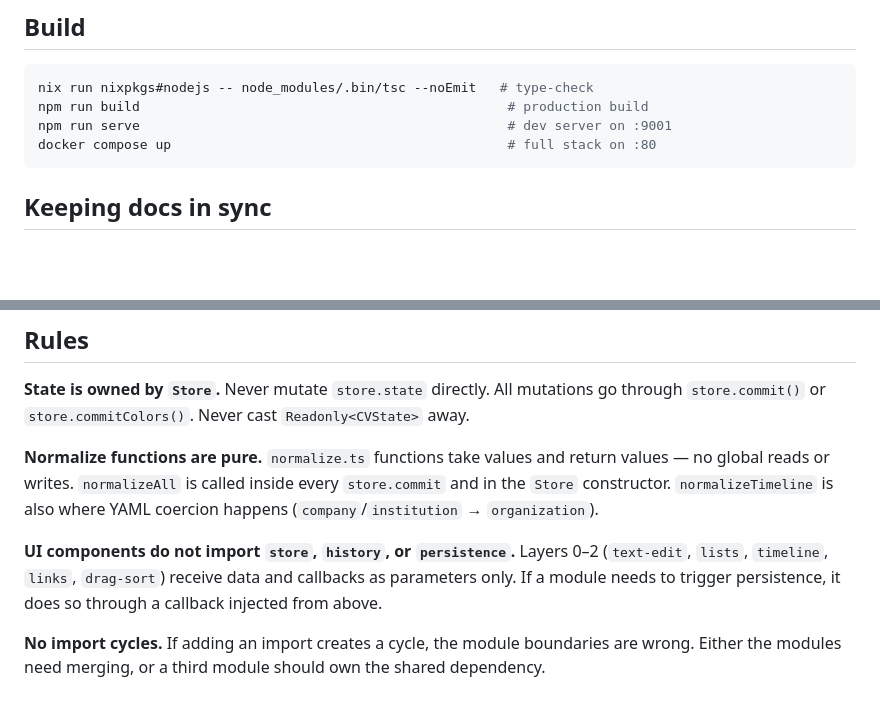
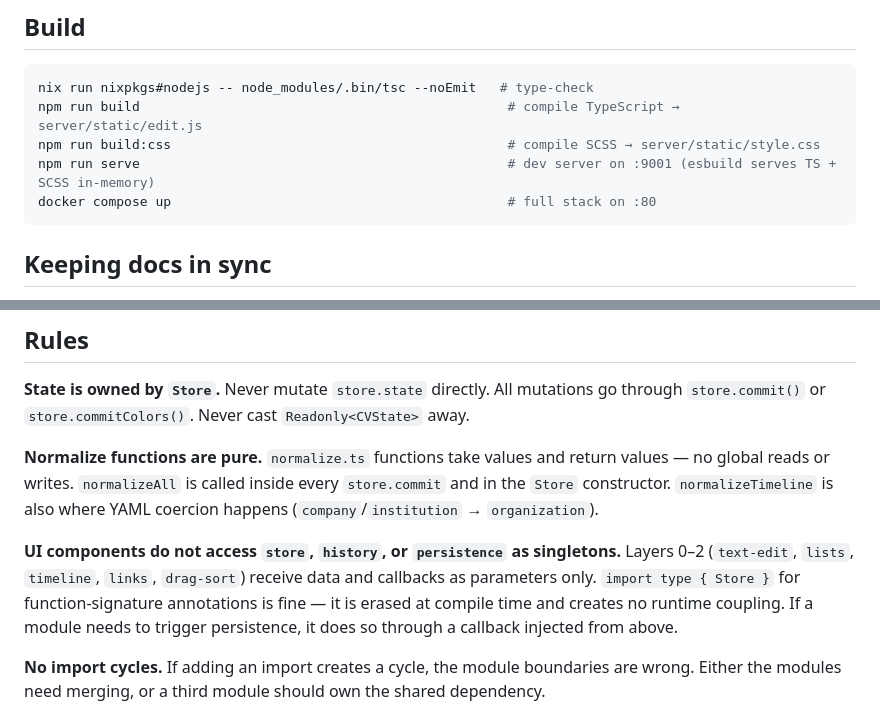
Before and after one commit to lechaosx/cv-generator, a Markdown page: CLAUDE.md, 2 parts joined by grey strips. GitHub-like rendering; blank space fills up the shorter version.

````diff
--- a/CLAUDE.md
+++ b/CLAUDE.md
@@ -6,8 +6,9 @@ See [ARCHITECTURE.md](./ARCHITECTURE.md) for the full layer diagram, data flow,
 
 ```bash
 nix run nixpkgs#nodejs -- node_modules/.bin/tsc --noEmit   # type-check
-npm run build                                               # production build
-npm run serve                                               # dev server on :9001
+npm run build                                               # compile TypeScript → server/static/edit.js
+npm run build:css                                           # compile SCSS → server/static/style.css
+npm run serve                                               # dev server on :9001 (esbuild serves TS + SCSS in-memory)
 docker compose up                                           # full stack on :80
 ```
 
@@ -23,7 +24,7 @@ Things that always warrant a doc update: adding/removing a layer or module, chan
 
 **Normalize functions are pure.** `normalize.ts` functions take values and return values — no global reads or writes. `normalizeAll` is called inside every `store.commit` and in the `Store` constructor. `normalizeTimeline` is also where YAML coercion happens (`company`/`institution` → `organization`).
 
-**UI components do not import `store`, `history`, or `persistence`.** Layers 0–2 (`text-edit`, `lists`, `timeline`, `links`, `drag-sort`) receive data and callbacks as parameters only. If a module needs to trigger persistence, it does so through a callback injected from above.
+**UI components do not access `store`, `history`, or `persistence` as singletons.** Layers 0–2 (`text-edit`, `lists`, `timeline`, `links`, `drag-sort`) receive data and callbacks as parameters only. `import type { Store }` for function-signature annotations is fine — it is erased at compile time and creates no runtime coupling. If a module needs to trigger persistence, it does so through a callback injected from above.
 
 **No import cycles.** If adding an import creates a cycle, the module boundaries are wrong. Either the modules need merging, or a third module should own the shared dependency.
 
````
Also changed, not shown: ARCHITECTURE.md (+6 -2 lines).
